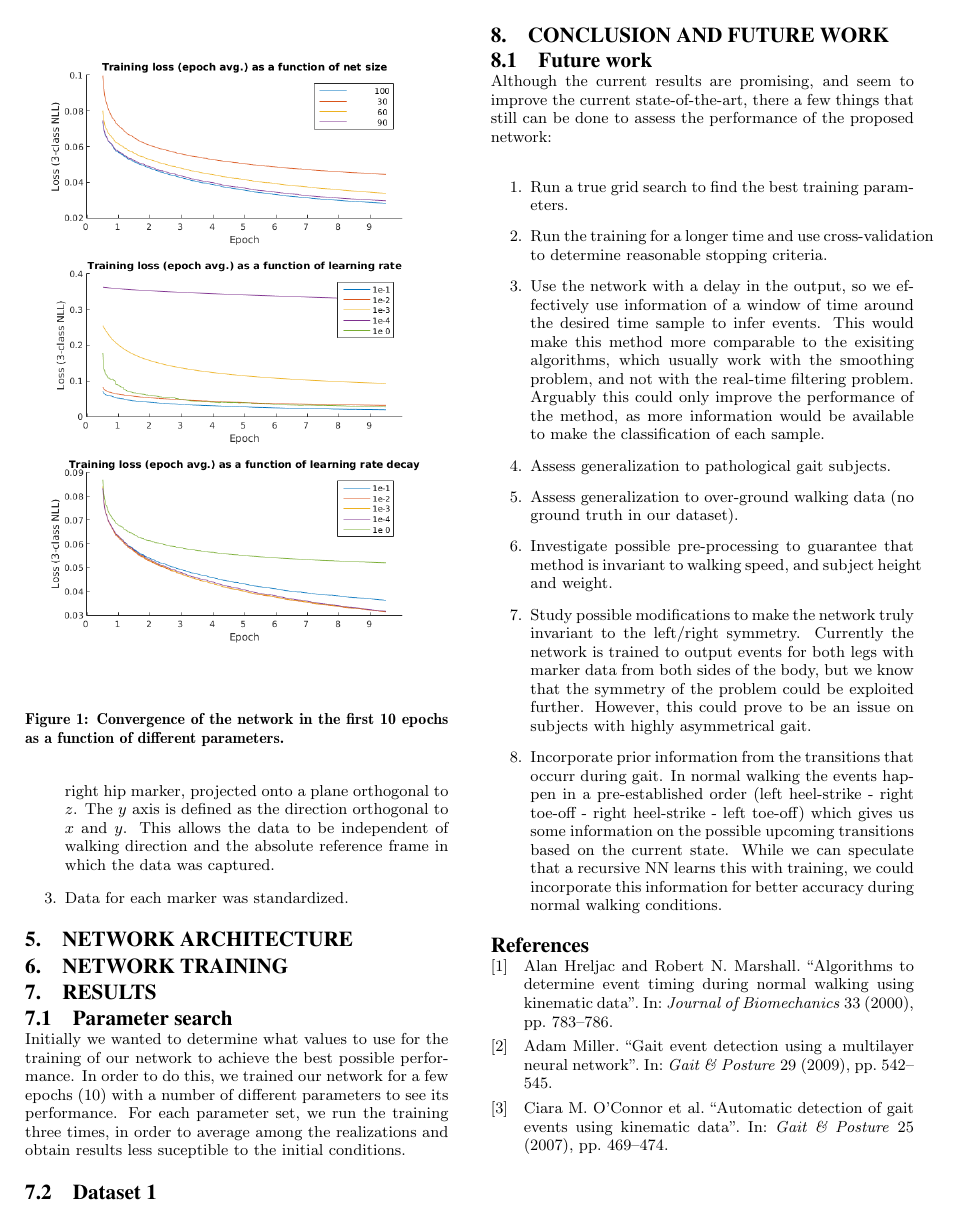
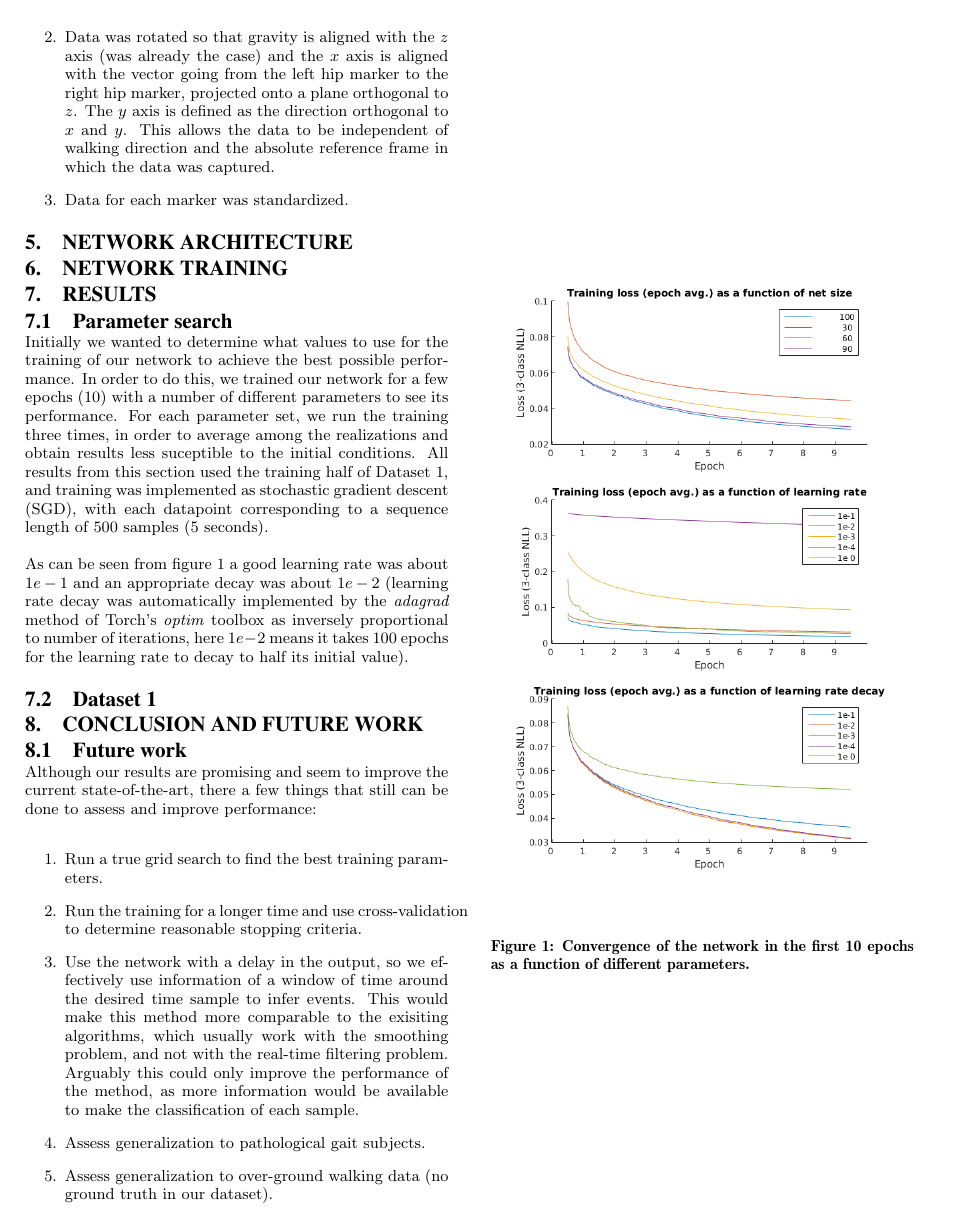
Before and after one commit to pabloi/dataDriven-eventDetection, a LaTeX paper (paper/paper.tex): page 3 of 3 before the commit and page 3 of 4 after it. Compiled offline with pdfLaTeX.

Commit message:
Added to results
Signed-off-by: pabloi <itu.pablo@gmail.com>

```diff
--- a/paper/paper.tex
+++ b/paper/paper.tex
@@ -273,7 +275,9 @@ Before using it in our network we pre-processed the data as follows:
 \label{sec:Results}
 
 \subsection{Parameter search}
-Initially we wanted to determine what values to use for the training of our network to achieve the best possible performance. In order to do this, we trained our network for a few epochs (10) with a  number of different parameters to see its performance. For each parameter set, we run the training three times, in order to average among the realizations and obtain results less suceptible to the initial conditions.
+Initially we wanted to determine what values to use for the training of our network to achieve the best possible performance. In order to do this, we trained our network for a few epochs (10) with a  number of different parameters to see its performance.
+For each parameter set, we run the training three times, in order to average among the realizations and obtain results less suceptible to the initial conditions.
+All results from this section used the training half of Dataset 1, and training was implemented as stochastic gradient descent (SGD), with each datapoint corresponding to a sequence length of 500 samples (5 seconds).
 
 \begin{figure}
  \centering
@@ -283,6 +287,7 @@ Initially we wanted to determine what values to use for the training of our netw
  \label{fig:paramSearch}
 \end{figure}
 
+As can be seen from figure \ref{fig:paramSearch} a good learning rate was about $1e-1$ and an appropriate decay was about $1e-2$ (learning rate decay was automatically implemented by the \textit{adagrad} method of Torch's \textit{optim} toolbox as inversely proportional to number of iterations, here $1e-2$ means it takes 100 epochs for the learning rate to decay to half its initial value).
 
 \subsection{Dataset 1}
 
@@ -290,7 +295,7 @@ Initially we wanted to determine what values to use for the training of our netw
 \label{sec:Conclusion and Future Work}
 
 \subsection{Future work}
-Although the current results are promising, and seem to improve the current state-of-the-art, there a few things that still can be done to assess the performance of the proposed network:
+Although our results are promising and seem to improve the current state-of-the-art, there a few things that still can be done to assess and improve performance:
 \begin{enumerate}
  \item Run a true grid search to find the best training parameters.
  \item Run the training for a longer time and use cross-validation to determine reasonable stopping criteria.
```
Also changed, not shown: paper/paper.tex (4 more changed lines).
